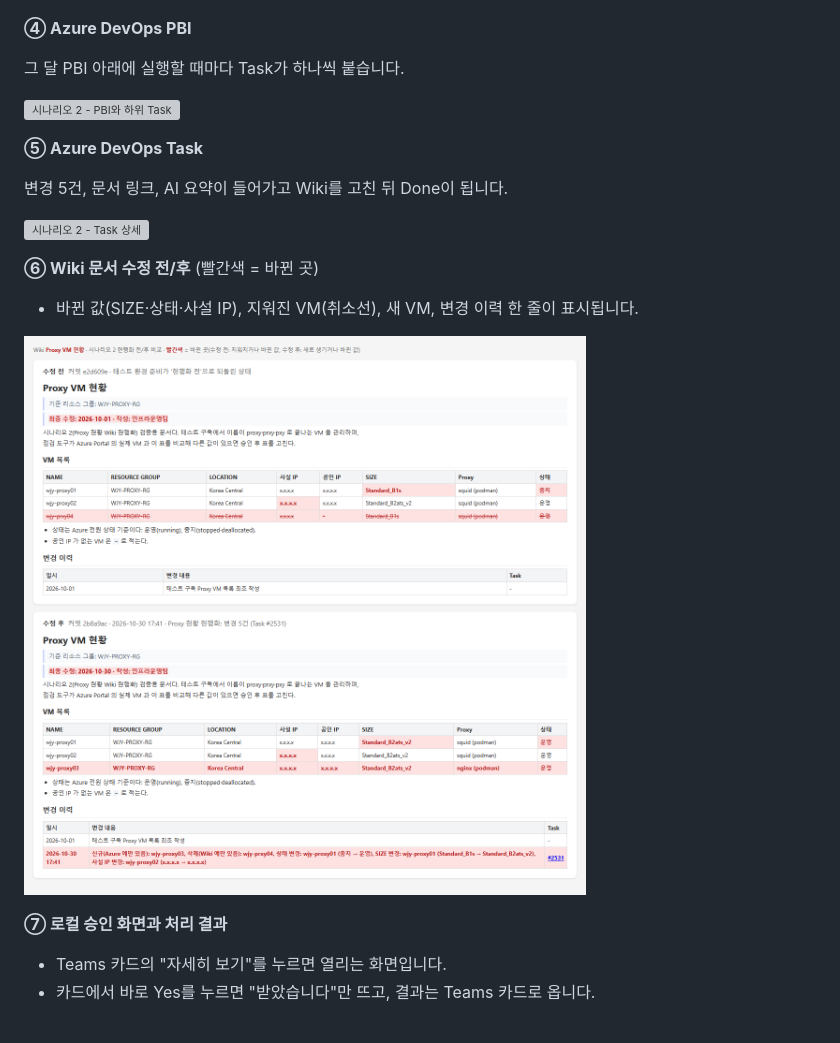
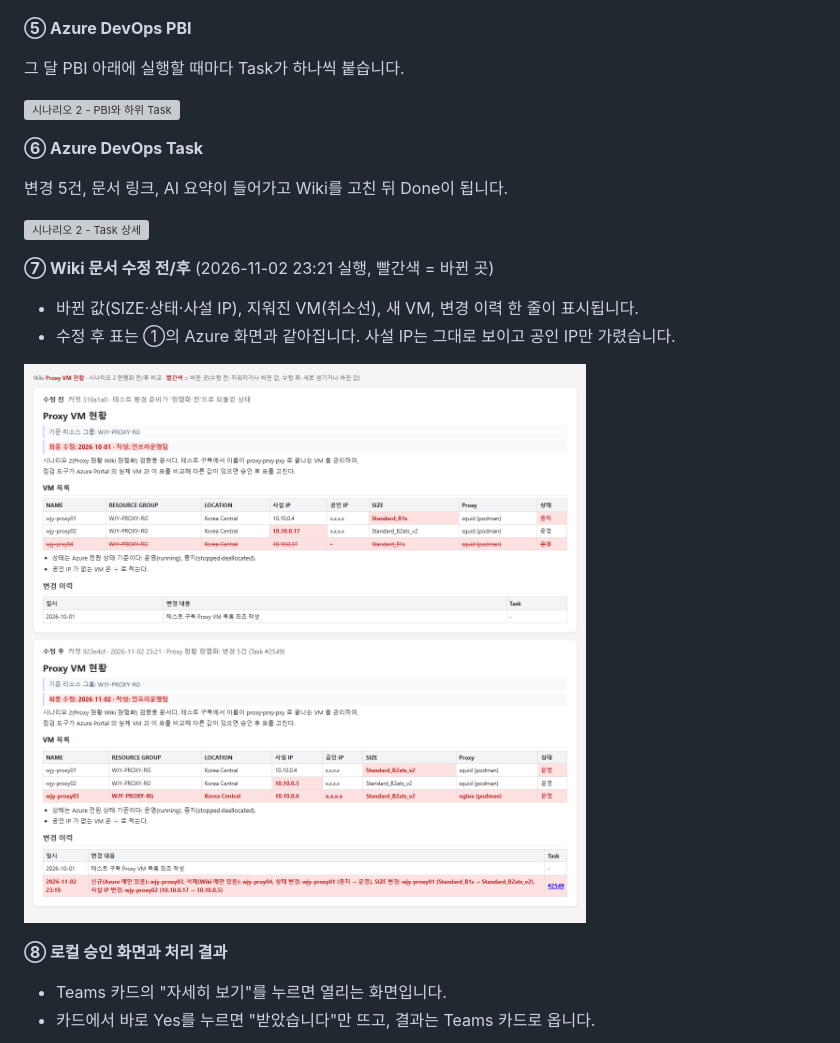
Before and after one commit to pcmola/ai-master, a Markdown page: README.md, the part around one of its changes. GitHub-like rendering; pictures changed too: docs/images/wiki-scenario2-diff.png; grey boxes are pictures that could not be loaded.

Commit message:
README 시나리오 2: 실행 전 Azure Portal VM 목록과 Wiki 차이 화면 추가, Wiki 전/후 비교에 사설 IP 표시
Co-Authored-By: Claude Opus 5.5 <noreply@anthropic.com>

```diff
--- a/README.md
+++ b/README.md
@@ -208,25 +222,26 @@ Task 생성 → Wiki 갱신 → Task 완료를 마치고 결과 카드가 옵니
 
 ![시나리오 2 - Teams 현행화 완료 카드](docs/images/teams-scenario2-result.png)
 
-**④ Azure DevOps PBI**
+**⑤ Azure DevOps PBI**
 
 그 달 PBI 아래에 실행할 때마다 Task가 하나씩 붙습니다.
 
 ![시나리오 2 - PBI와 하위 Task](docs/images/devops-scenario2-pbi.png)
 
-**⑤ Azure DevOps Task**
+**⑥ Azure DevOps Task**
 
 변경 5건, 문서 링크, AI 요약이 들어가고 Wiki를 고친 뒤 Done이 됩니다.
 
 ![시나리오 2 - Task 상세](docs/images/devops-scenario2-task.png)
 
-**⑥ Wiki 문서 수정 전/후** (빨간색 = 바뀐 곳)
+**⑦ Wiki 문서 수정 전/후** (2026-11-02 23:21 실행, 빨간색 = 바뀐 곳)
 
 - 바뀐 값(SIZE·상태·사설 IP), 지워진 VM(취소선), 새 VM, 변경 이력 한 줄이 표시됩니다.
+- 수정 후 표는 ①의 Azure 화면과 같아집니다. 사설 IP는 그대로 보이고 공인 IP만 가렸습니다.
 
 ![시나리오 2 - Wiki 현황 문서 수정 전/후](docs/images/wiki-scenario2-diff.png)
 
-**⑦ 로컬 승인 화면과 처리 결과**
+**⑧ 로컬 승인 화면과 처리 결과**
 
 - Teams 카드의 "자세히 보기"를 누르면 열리는 화면입니다.
 - 카드에서 바로 Yes를 누르면 "받았습니다"만 뜨고, 결과는 Teams 카드로 옵니다.
```
Also changed, not shown: other parts of README.md (+17 -3 lines), docs/images/azure-scenario2-vms.png (added), 1 other file.
